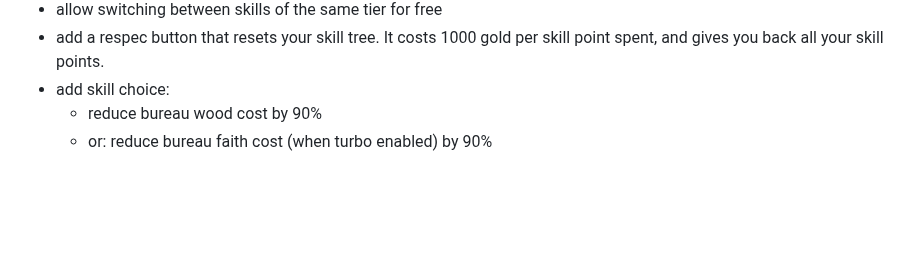
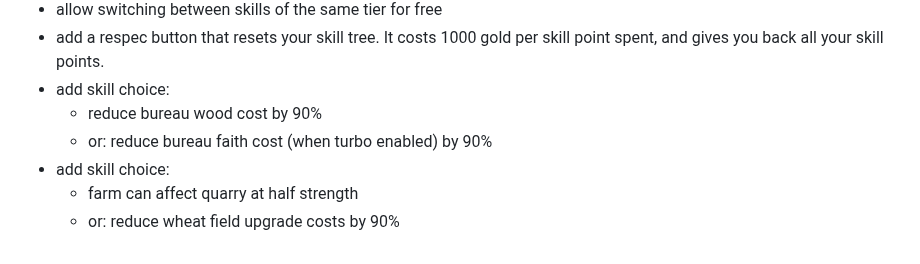
Before and after one commit to epic-64/cascade, a Markdown page: TODO.md, the part around the change. GitHub-like rendering; blank space fills up the shorter version.

Commit message:
update TODO list with new skill choice options for farm and field upgrades

```diff
--- a/TODO.md
+++ b/TODO.md
@@ -62,3 +62,6 @@
 - add skill choice:
   - reduce bureau wood cost by 90%
   - or: reduce bureau faith cost (when turbo enabled) by 90%
+- add skill choice:
+  - farm can affect quarry at half strength
+  - or: reduce wheat field upgrade costs by 90%
```
